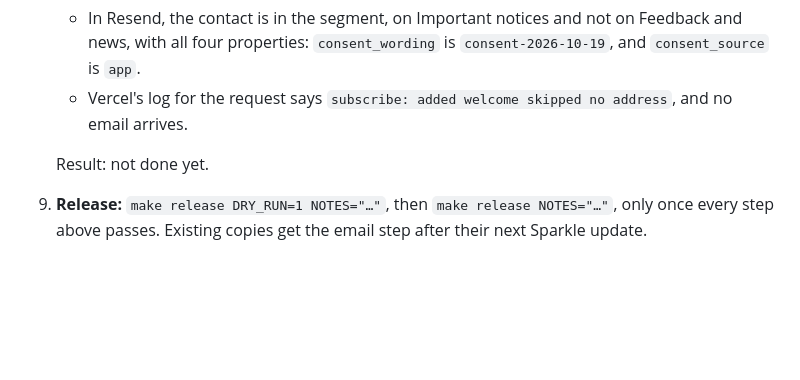
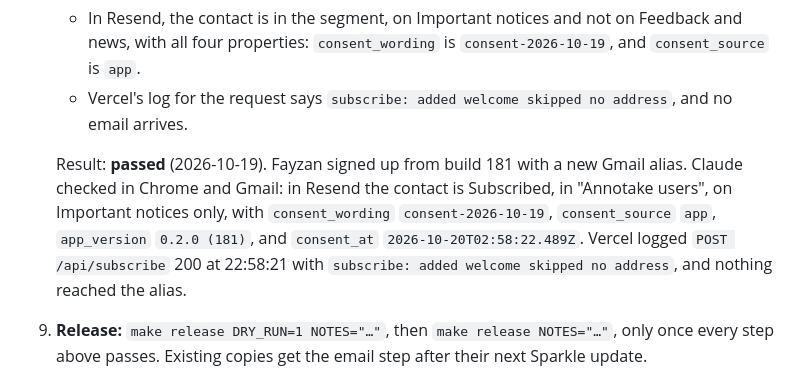
Before and after one commit to fayzan123/annotake, a Markdown page: docs/checkpoints.md, the part around the change. GitHub-like rendering; blank space fills up the shorter version.

Commit message:
docs: Checkpoint 5's step 8, the real sign-up, passed
Co-Authored-By: Claude Opus 5.5 <noreply@anthropic.com>

```diff
--- a/docs/checkpoints.md
+++ b/docs/checkpoints.md
@@ -177,7 +177,7 @@ Steps from the email list plan's Task 11, with what the build found ([email list
    - In Resend, the contact is in the segment, on Important notices and not on Feedback and news, with all four properties: `consent_wording` is `consent-2026-10-19`, and `consent_source` is `app`.
    - Vercel's log for the request says `subscribe: added welcome skipped no address`, and no email arrives.
 
-   Result: not done yet.
+   Result: **passed** (2026-10-19). Fayzan signed up from build 181 with a new Gmail alias. Claude checked in Chrome and Gmail: in Resend the contact is Subscribed, in "Annotake users", on Important notices only, with `consent_wording` `consent-2026-10-19`, `consent_source` `app`, `app_version` `0.2.0 (181)`, and `consent_at` `2026-10-20T02:58:22.489Z`. Vercel logged `POST /api/subscribe` 200 at 22:58:21 with `subscribe: added welcome skipped no address`, and nothing reached the alias.
 9. **Release:** `make release DRY_RUN=1 NOTES="…"`, then `make release NOTES="…"`, only once every step above passes. Existing copies get the email step after their next Sparkle update.
    - The real release wants a clean tree, so stash `.vscode/launch.json` around it: `git stash push -- .vscode/launch.json`, then `git stash pop` after.
    - `VERSION` goes to 0.3.0 first, since the optional email step, the Dock, and the typo hint are new, in a commit pushed before the release (it checks that `HEAD` is `origin/main`).
```
